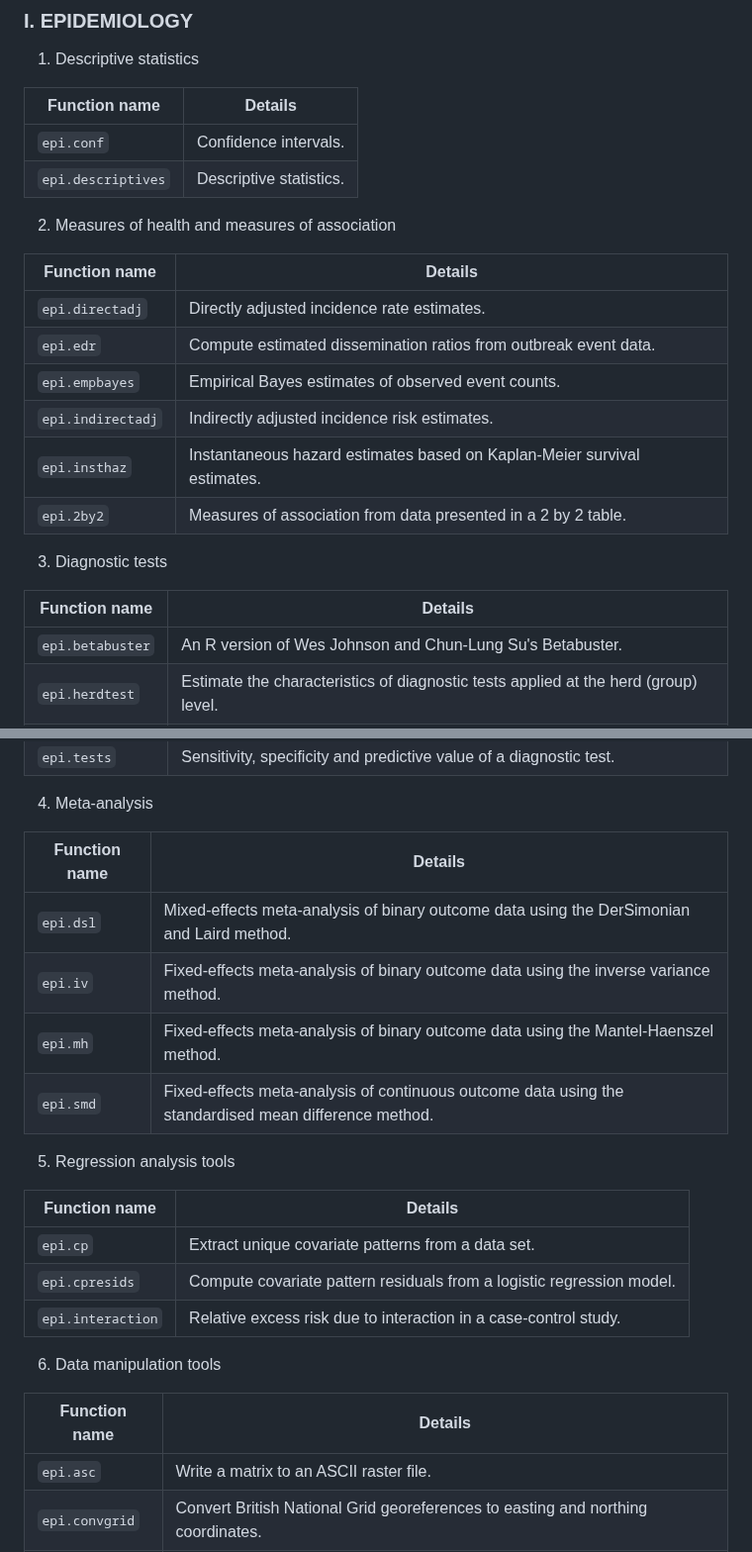
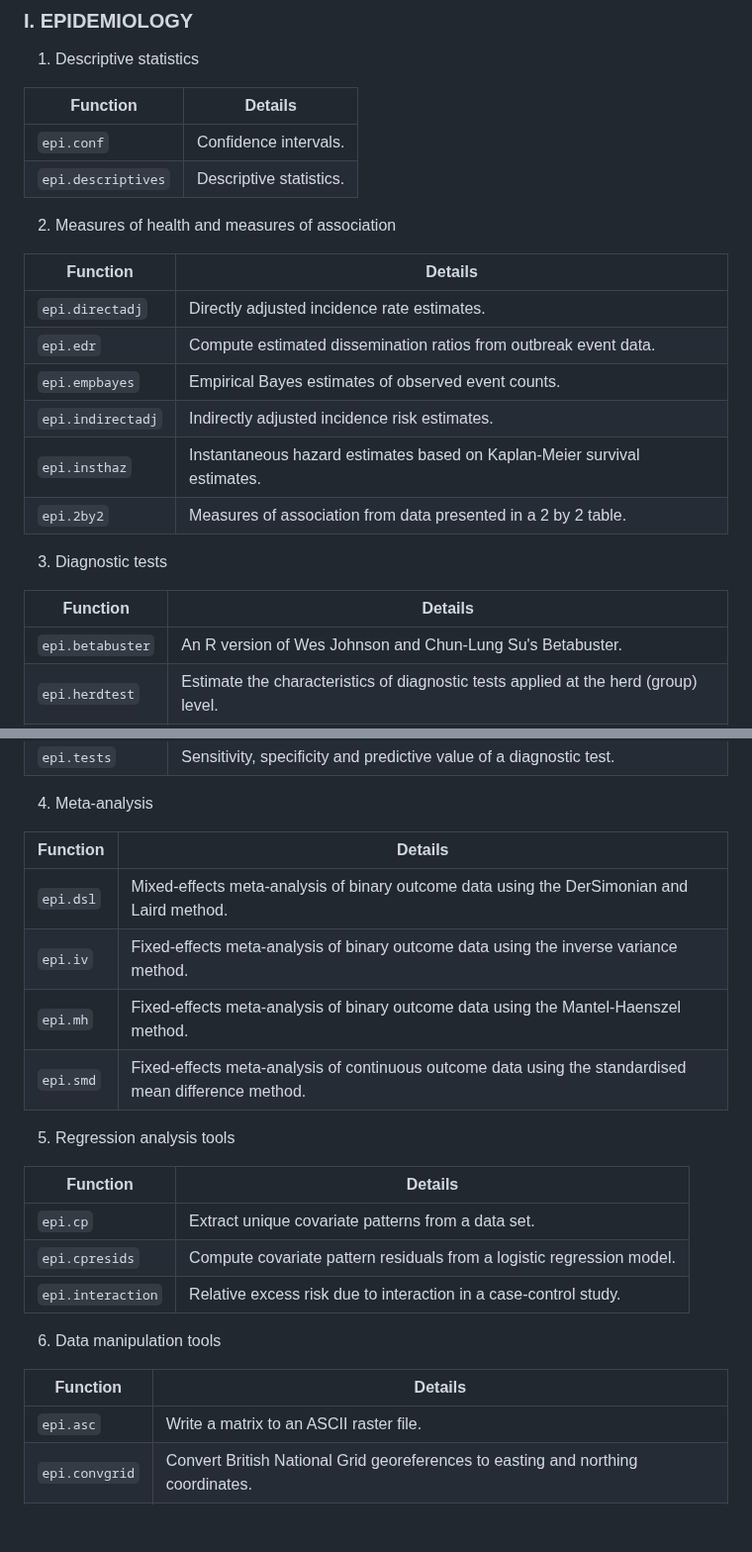
Before and after one commit to mstevenson888/epiR, a Markdown page: README.md, 2 parts joined by grey strips. Shown at 99% size. Rendered like a GitHub page; blank space fills up the shorter version.

Commit message:
epiR version 2.0.66

```diff
--- a/README.md
+++ b/README.md
@@ -32,7 +32,7 @@ The functions in \pkg{epiR} can be categorised into two main groups: Tools for e
 
 1. Descriptive statistics
 
-| Function name        | Details                                                                                    |
+| Function             | Details                                                                                    |
 |----------------------|--------------------------------------------------------------------------------------------|
 | `epi.conf`           | Confidence intervals.                                                                      |
 | `epi.descriptives`   | Descriptive statistics.                                                                    |
@@ -40,7 +40,7 @@ The functions in \pkg{epiR} can be categorised into two main groups: Tools for e
 
 2. Measures of health and measures of association
 
-| Function name        | Details                                                                                    |
+| Function             | Details                                                                                    |
 |----------------------|--------------------------------------------------------------------------------------------|
 | `epi.directadj`      | Directly adjusted incidence rate estimates.                                                |
 | `epi.edr`            | Compute estimated dissemination ratios from outbreak event data.                           |
@@ -52,7 +52,7 @@ The functions in \pkg{epiR} can be categorised into two main groups: Tools for e
 
 3. Diagnostic tests
 
-| Function name        | Details                                                                                    |
+| Function             | Details                                                                                    |
 |----------------------|--------------------------------------------------------------------------------------------|
 | `epi.betabuster`     | An R version of Wes Johnson and Chun-Lung Su's Betabuster.                                 |
 | `epi.herdtest`       | Estimate the characteristics of diagnostic tests applied at the herd (group) level.        |
@@ -64,7 +64,7 @@ The functions in \pkg{epiR} can be categorised into two main groups: Tools for e
 
 4. Meta-analysis
 
-| Function name        | Details                                                                                    |
+| Function             | Details                                                                                    |
 |----------------------|--------------------------------------------------------------------------------------------|
 | `epi.dsl`            | Mixed-effects meta-analysis of binary outcome data using the DerSimonian and Laird method. |
 | `epi.iv`             | Fixed-effects meta-analysis of binary outcome data using the inverse variance method.      |
@@ -74,7 +74,7 @@ The functions in \pkg{epiR} can be categorised into two main groups: Tools for e
 
 5. Regression analysis tools
 
-| Function name        | Details                                                                                    |
+| Function             | Details                                                                                    |
 |----------------------|--------------------------------------------------------------------------------------------|
 | `epi.cp`             | Extract unique covariate patterns from a data set.                                         |
 | `epi.cpresids`       | Compute covariate pattern residuals from a logistic regression model.                      |
@@ -83,7 +83,7 @@ The functions in \pkg{epiR} can be categorised into two main groups: Tools for e
 
 6. Data manipulation tools
 
-| Function name        | Details                                                                                    |
+| Function             | Details                                                                                    |
 |----------------------|--------------------------------------------------------------------------------------------|
 | `epi.asc`            | Write a matrix to an ASCII raster file.                                                    |
 | `epi.convgrid`       | Convert British National Grid georeferences to easting and northing coordinates.           |
```
Also changed, not shown: other parts of README.md (+3 -12 lines).
